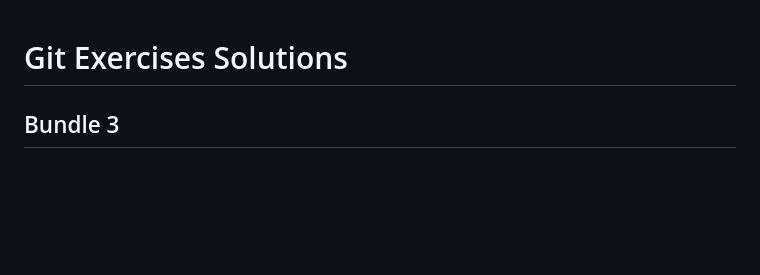
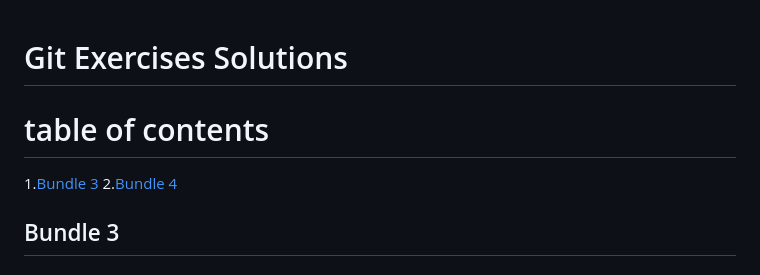
Before and after one commit to HIRWA13/Git-Exercises, a Markdown page: README.md, the part around the change printed below. Rendered like a GitHub page; blank space fills up the shorter version.

```diff
--- a/README.md
+++ b/README.md
@@ -1,4 +1,9 @@
 # Git Exercises Solutions
+
+# table of contents
+
+1.[Bundle 3](#bundle-3)
+2.[Bundle 4](#bundle-4)
 
 ## Bundle 3
 
```
Also changed, not shown: other parts of README.md (+65 -0 lines).
